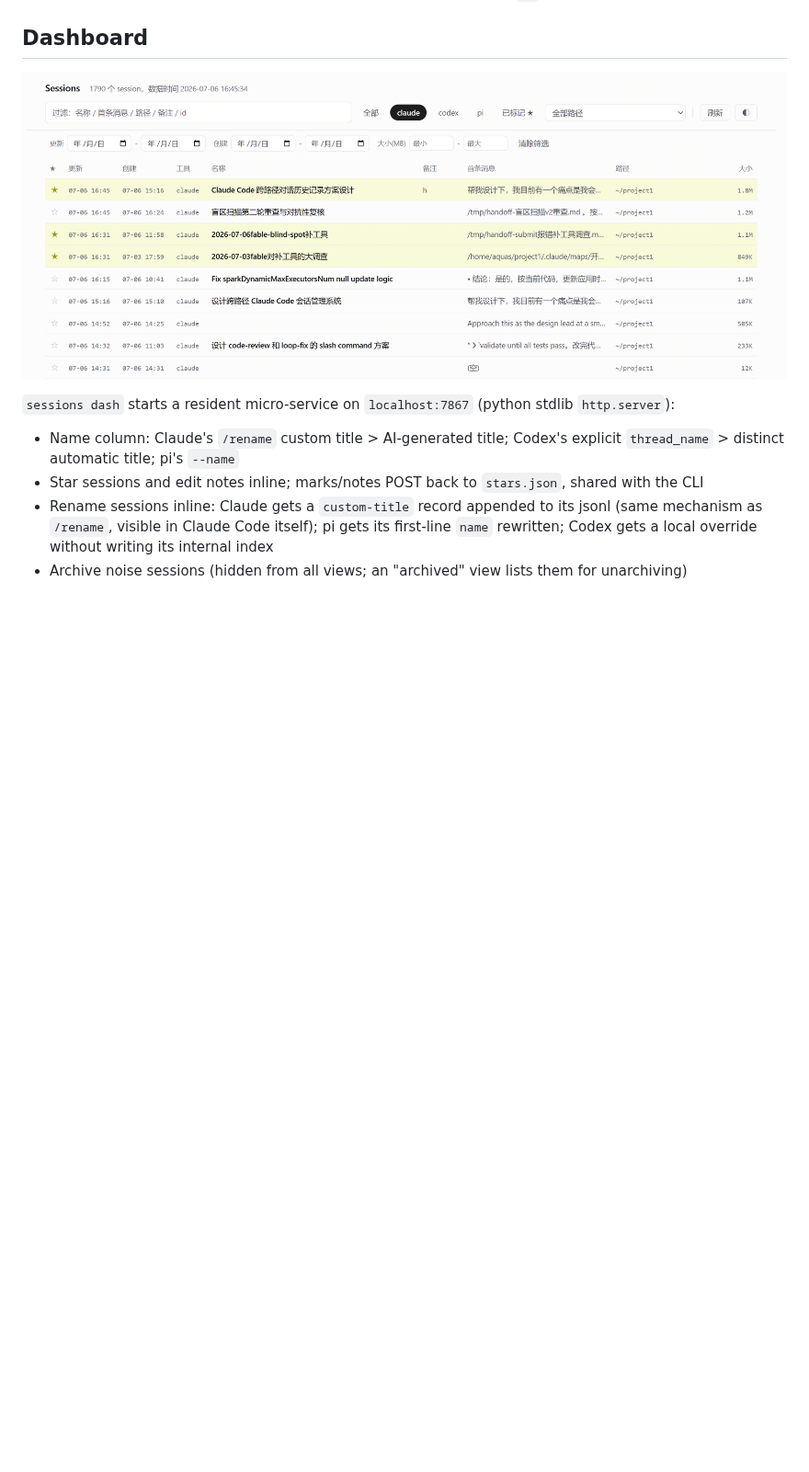
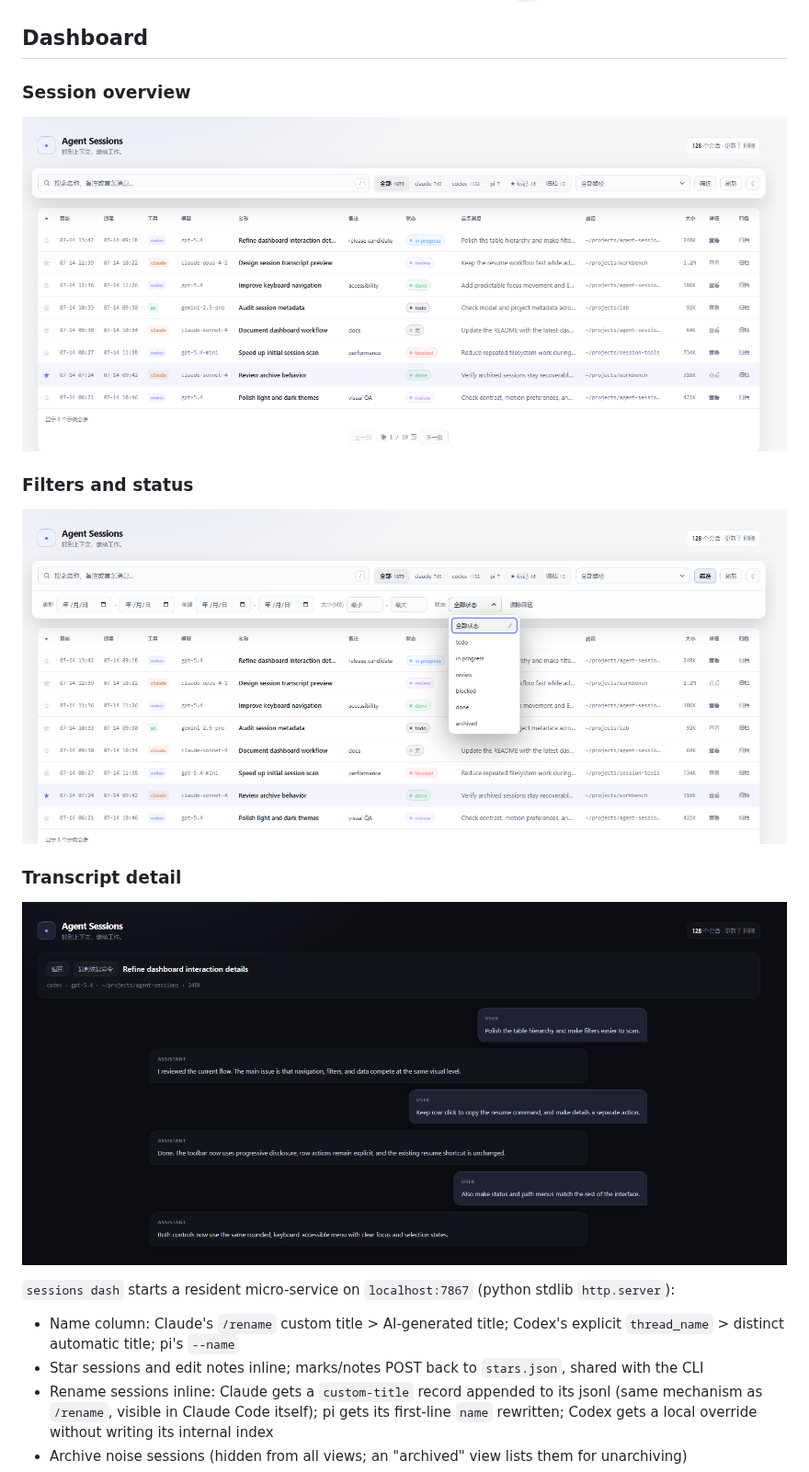
Before and after one commit to aswrise/agent-sessions, a Markdown page: README.md, the part around the change. Shown at 92% size. Rendered like a GitHub page; pictures changed too: docs/dashboard-detail.png (added), docs/dashboard-filters.png (added), docs/dashboard.png; blank space fills up the shorter version.

Commit message:
docs(readme): 补充新版面板功能截图

```diff
--- a/README.md
+++ b/README.md
@@ -30,7 +30,17 @@ Every result comes with a copy-pastable resume command (`claude -r` / `codex res
 
 ## Dashboard
 
-![dashboard](docs/dashboard.png)
+### Session overview
+
+![Session dashboard overview](docs/dashboard.png)
+
+### Filters and status
+
+![Expanded filters and status menu](docs/dashboard-filters.png)
+
+### Transcript detail
+
+![Dark transcript detail view](docs/dashboard-detail.png)
 
 `sessions dash` starts a resident micro-service on `localhost:7867` (python stdlib `http.server`):
 
```
Also changed, not shown: README.zh-CN.md (+11 -1 lines).
